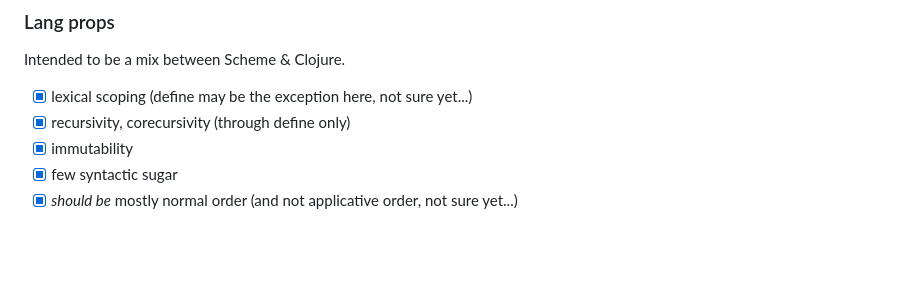
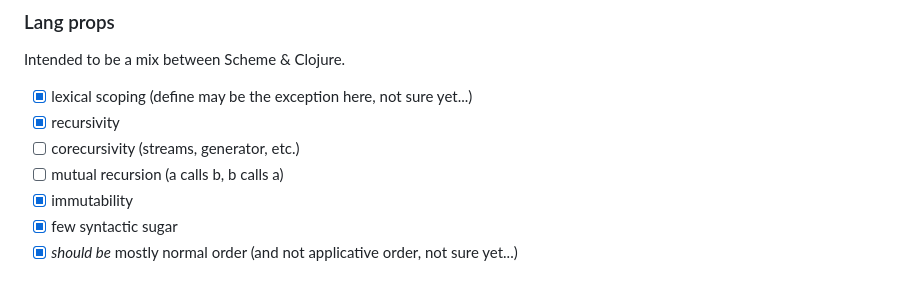
Before and after one commit to superboum/code-bazaar, a Markdown page: lang/lispw/README.md, the part around the change. Drawn GitHub-style; blank space fills up the shorter version.

Commit message:
extend properties

```diff
--- a/lang/lispw/README.md
+++ b/lang/lispw/README.md
@@ -26,7 +26,9 @@ make bin/repl
 Intended to be a mix between Scheme & Clojure.
 
  - [x] lexical scoping (define may be the exception here, not sure yet...)
- - [x] recursivity, corecursivity (through define only)
+ - [x] recursivity
+ - [ ] corecursivity (streams, generator, etc.)
+ - [ ] mutual recursion (a calls b, b calls a)
  - [x] immutability
  - [x] few syntactic sugar
  - [x] *should be* mostly normal order (and not applicative order, not sure yet...)
```
